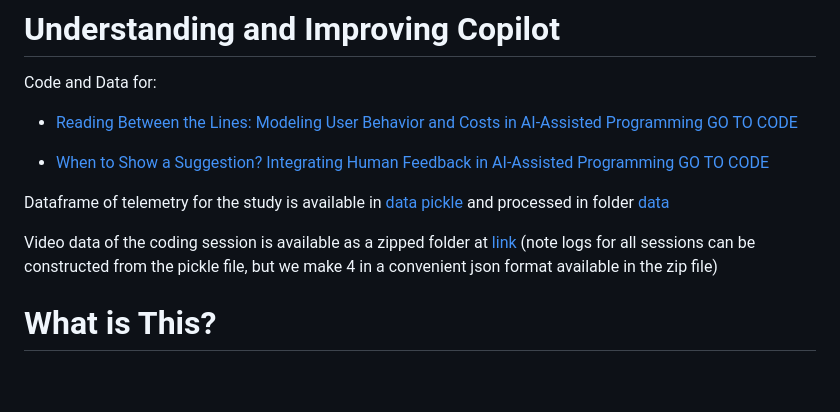
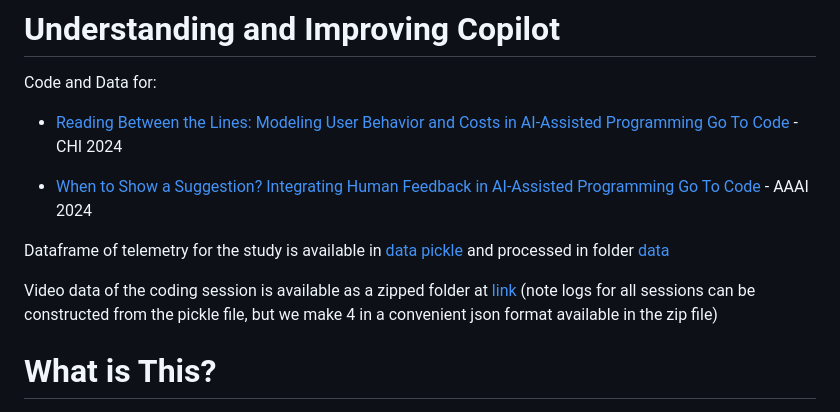
Before and after one commit to microsoft/coderec_programming_states, a Markdown page: README.md, the part around the change printed below. Drawn GitHub-style; blank space fills up the shorter version.

```diff
--- a/README.md
+++ b/README.md
@@ -2,11 +2,11 @@
 
 Code and Data for:
 - [Reading Between the Lines: Modeling User Behavior and Costs in AI-Assisted Programming](https://arxiv.org/abs/2210.14306)
-  [GO TO CODE](#Reading-Between-the-Lines)
+  [Go To Code](#Reading-Between-the-Lines) - CHI 2024
 
 
 - [When to Show a Suggestion? Integrating Human Feedback in AI-Assisted Programming]( https://arxiv.org/pdf/2306.04930)
-  [GO TO CODE](#When-to-Show-a-Suggestion)
+  [Go To Code](#When-to-Show-a-Suggestion) - AAAI 2024
 
 
 Dataframe of telemetry for the study is available in [data pickle](data/data_labeled_study.pkl) and processed in folder [data](data/)
```
Also changed, not shown: other parts of README.md (+1 -1 lines).
